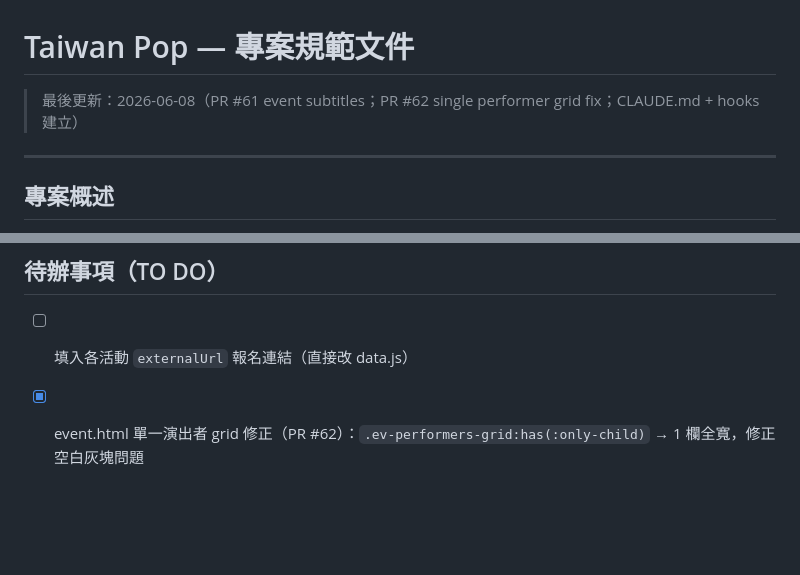
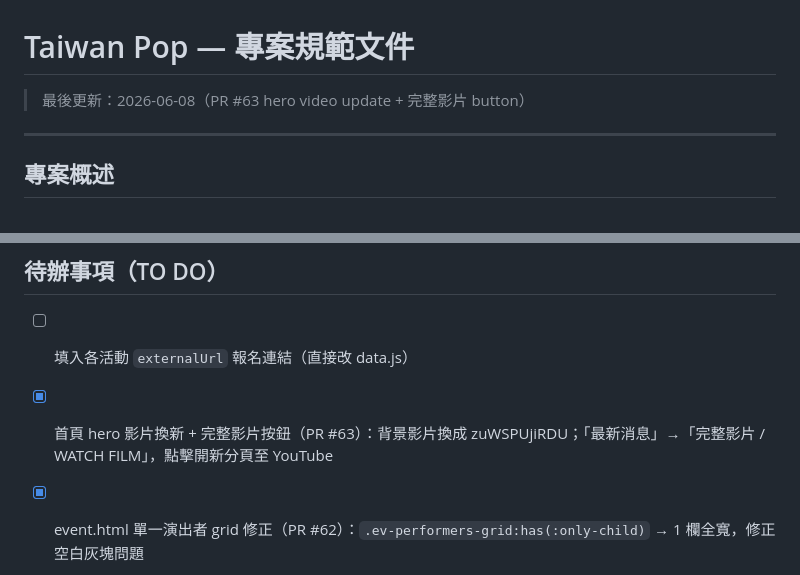
Before and after one commit to aaronkuo13/taiwan-pop, a Markdown page: .claude/PROJECT_SPEC.md, 2 parts joined by grey strips. Drawn GitHub-style; blank space fills up the shorter version.

Commit message:
docs: update PRD — PR #63 hero video + 完整影片 button
Co-Authored-By: Claude Sonnet 4.6 <noreply@anthropic.com>

```diff
--- a/.claude/PROJECT_SPEC.md
+++ b/.claude/PROJECT_SPEC.md
@@ -1,6 +1,6 @@
 # Taiwan Pop — 專案規範文件
 
-> 最後更新：2026-06-08（PR #61 event subtitles；PR #62 single performer grid fix；CLAUDE.md + hooks 建立）
+> 最後更新：2026-06-08（PR #63 hero video update + 完整影片 button）
 
 ---
 
@@ -417,6 +417,7 @@ gh pr merge [num] --merge --delete-branch
 ## 待辦事項（TO DO）
 
 - [ ] 填入各活動 `externalUrl` 報名連結（直接改 data.js）
+- [x] 首頁 hero 影片換新 + 完整影片按鈕（PR #63）：背景影片換成 zuWSPUjiRDU；「最新消息」→「完整影片 / WATCH FILM」，點擊開新分頁至 YouTube
 - [x] event.html 單一演出者 grid 修正（PR #62）：`.ev-performers-grid:has(:only-child)` → 1 欄全寬，修正空白灰塊問題
 - [x] #06/#07 活動副標題更新（PR #61）：subtitle/subtitle_en 改為 `Feel the Flight.` / `Feel the Wave.`
 - [x] CLAUDE.md + Claude hooks 建立（直推 main）：工作規範、Component Map、merge 後 PRD 提醒 hook
```
